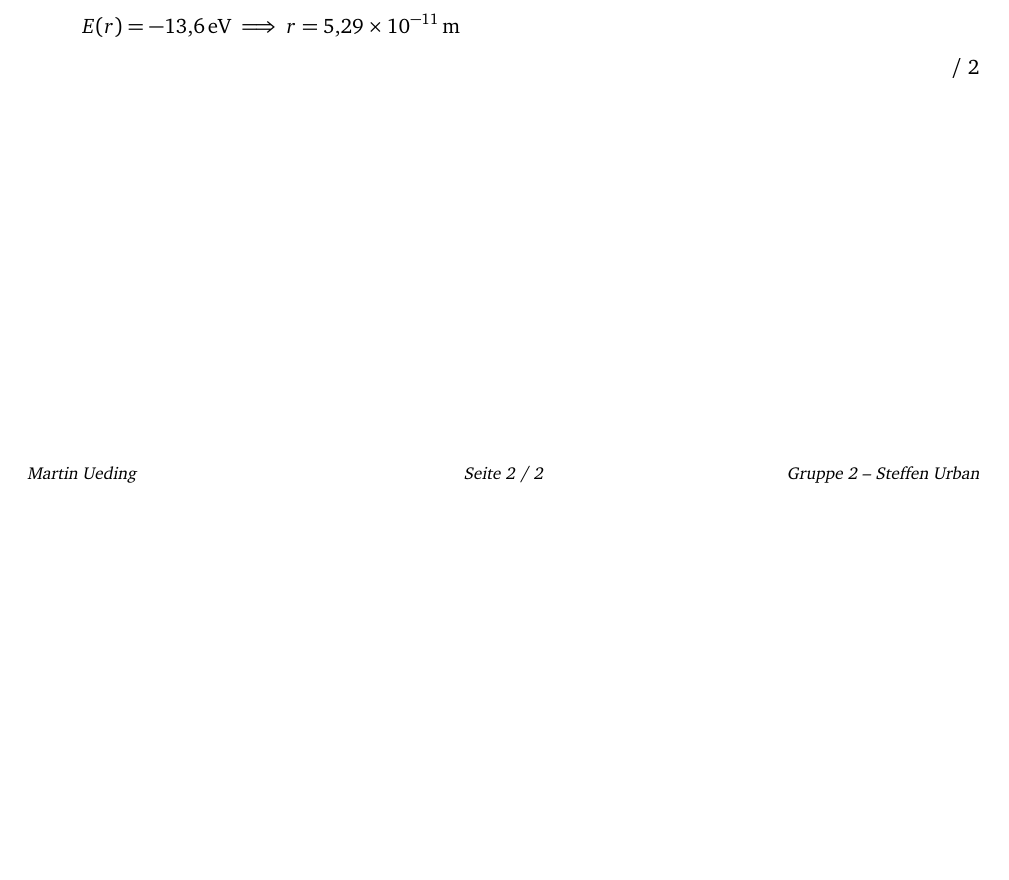
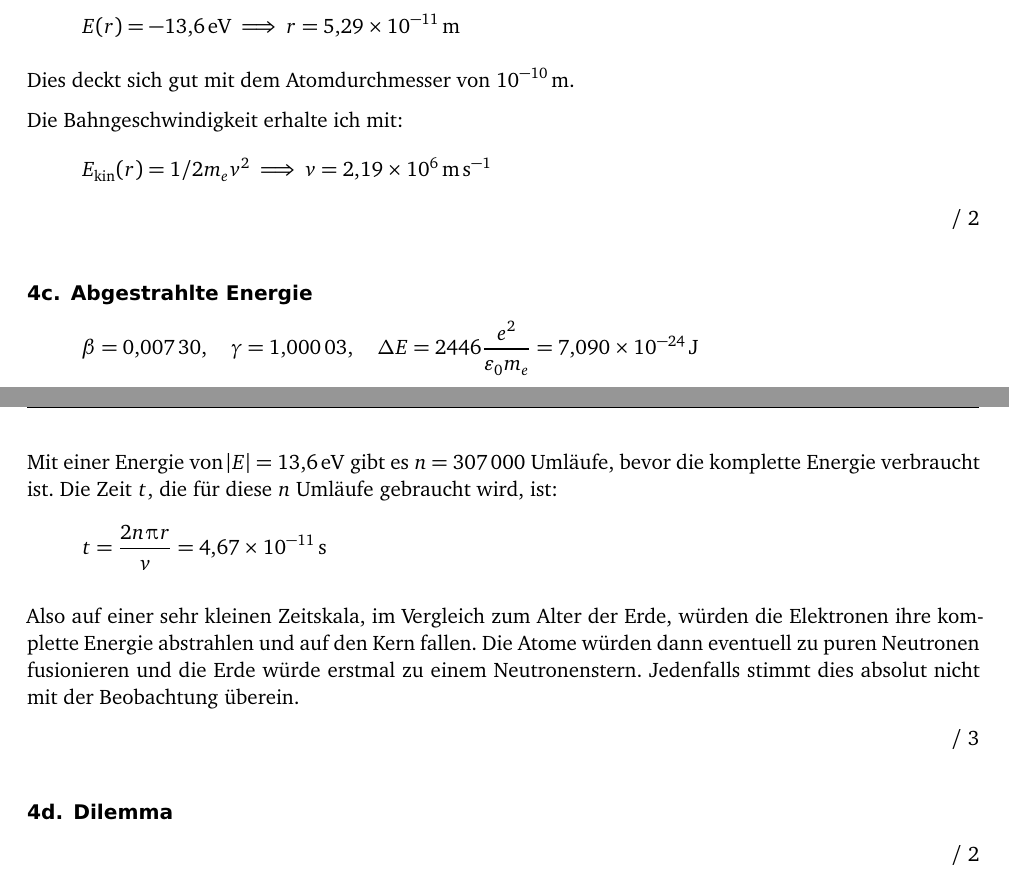
Before and after one commit to martin-ueding/physik411-Zettel, a LaTeX document (physik411-02-Martin.tex): part of page 2 of 2 before the commit and two parts of pages 2 and 3 of 3 after it, the two joined at a grey line, cut so that both start at the same text, the shorter picture padded with empty space. Compiled offline with pdfLaTeX; an older LaTeX class or package is replaced by its successor.

Commit message:
[4] Mehr Inhalte

```diff
--- a/physik411-02-Martin.tex
+++ b/physik411-02-Martin.tex
@@ -141,7 +141,45 @@ Zusammen ist die Energie:
 	r = \SI{5.29e-11}{\meter}
 \]
 
-\punktevon{2}
+Dies deckt sich gut mit dem Atomdurchmesser von $\SI{e-10}{\meter}$.
+
+Die Bahngeschwindigkeit erhalte ich mit:
+\[
+	E_\text{kin}(r) = 1/2 m_e v^2
+	\implies
+	v = \SI{2.19e6}{\meter\per\second}
+\]
+
+\punktevon 2
+
+\subsection{Abgestrahlte Energie}
+
+\[
+	\beta = \num{0.00730}
+	\eqnsep
+	\gamma = \num{1.00003}
+	\eqnsep
+	\Deltaup E = \num{2446} \frac{e^2}{\varepsilon_0 m_e} = \SI{7.090e-24}\joule
+\]
+
+Mit einer Energie von $\abs E = \SI{13.6}\electronvolt$ gibt es $n =
+\num{307000}$ Umläufe, bevor die komplette Energie verbraucht ist. Die Zeit
+$t$, die für diese $n$ Umläufe gebraucht wird, ist:
+\[
+	t = \frac{2 n \piup r}v = \SI{4.67e-11}\second
+\]
+
+Also auf einer sehr kleinen Zeitskala, im Vergleich zum Alter der Erde, würden
+die Elektronen ihre komplette Energie abstrahlen und auf den Kern fallen. Die
+Atome würden dann eventuell zu puren Neutronen fusionieren und die Erde würde
+erstmal zu einem Neutronenstern. Jedenfalls stimmt dies absolut nicht mit der
+Beobachtung überein.
+
+\punktevon 3
+
+\subsection{Dilemma}
+
+\punktevon 2
 
 %%%%%%%%%%%%%%%%%%%%%%%%%%%%%%%%%%%%%%%%%%%%%%%%%%%%%%%%%%%%%%%%%%%%%%%%%%%%%%%
 %                                    Ende                                     %
```
Also changed, not shown: physik411-02-Martin.tex (2 more changed lines).
